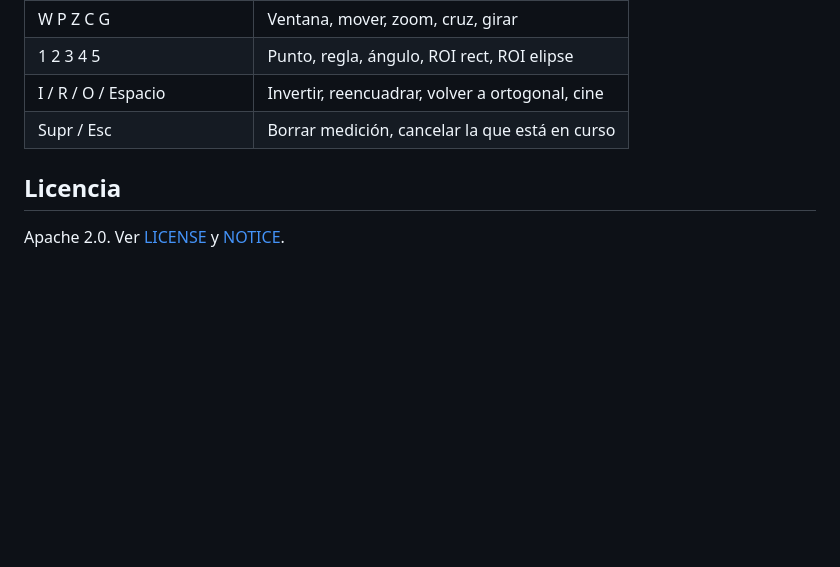
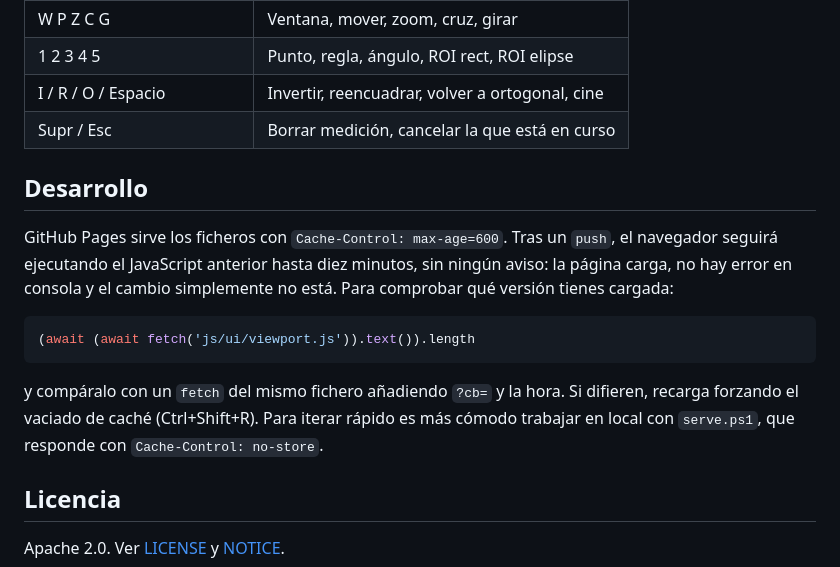
Before and after one commit to mwatanabedotto-cell/lector-dicom, a Markdown page: README.md, the part around the change. Rendered like a GitHub page; blank space fills up the shorter version.

Commit message:
Documentar la cache de diez minutos de GitHub Pages
Tras un push, el navegador sigue ejecutando el JavaScript anterior hasta diez
minutos sin ningun indicio de que lo esta haciendo. Se explica como detectarlo
y se recomienda serve.ps1, que responde con no-store, para iterar.

````diff
--- a/README.md
+++ b/README.md
@@ -200,6 +200,22 @@ bloqueados por CORS.
 | I / R / O / Espacio | Invertir, reencuadrar, volver a ortogonal, cine |
 | Supr / Esc | Borrar medición, cancelar la que está en curso |
 
+## Desarrollo
+
+GitHub Pages sirve los ficheros con `Cache-Control: max-age=600`. Tras un
+`push`, el navegador seguirá ejecutando el JavaScript anterior hasta diez
+minutos, sin ningún aviso: la página carga, no hay error en consola y el
+cambio simplemente no está. Para comprobar qué versión tienes cargada:
+
+```js
+(await (await fetch('js/ui/viewport.js')).text()).length
+```
+
+y compáralo con un `fetch` del mismo fichero añadiendo `?cb=` y la hora. Si
+difieren, recarga forzando el vaciado de caché (Ctrl+Shift+R). Para iterar
+rápido es más cómodo trabajar en local con `serve.ps1`, que responde con
+`Cache-Control: no-store`.
+
 ## Licencia
 
 Apache 2.0. Ver [LICENSE](LICENSE) y [NOTICE](NOTICE).
````
